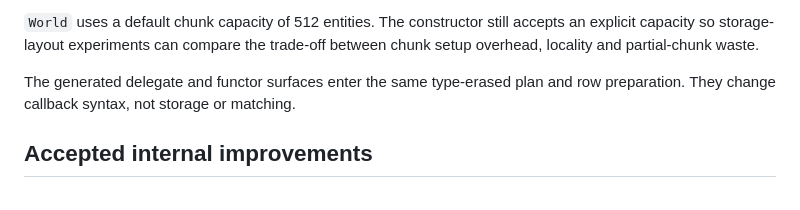
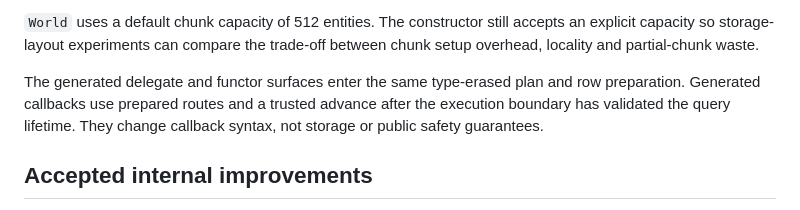
Before and after one commit to Artromskiy/DeltaECS, a Markdown page: docs/performance/README.md, the part around the change. GitHub-like rendering.

Commit message:
Record prepared access merge evidence

```diff
--- a/docs/performance/README.md
+++ b/docs/performance/README.md
@@ -36,7 +36,9 @@ accepts an explicit capacity so storage-layout experiments can compare the
 trade-off between chunk setup overhead, locality and partial-chunk waste.
 
 The generated delegate and functor surfaces enter the same type-erased plan and
-row preparation. They change callback syntax, not storage or matching.
+row preparation. Generated callbacks use prepared routes and a trusted advance
+after the execution boundary has validated the query lifetime. They change
+callback syntax, not storage or public safety guarantees.
 
 ## Accepted internal improvements
 
```
Also changed, not shown: 2 other files.
